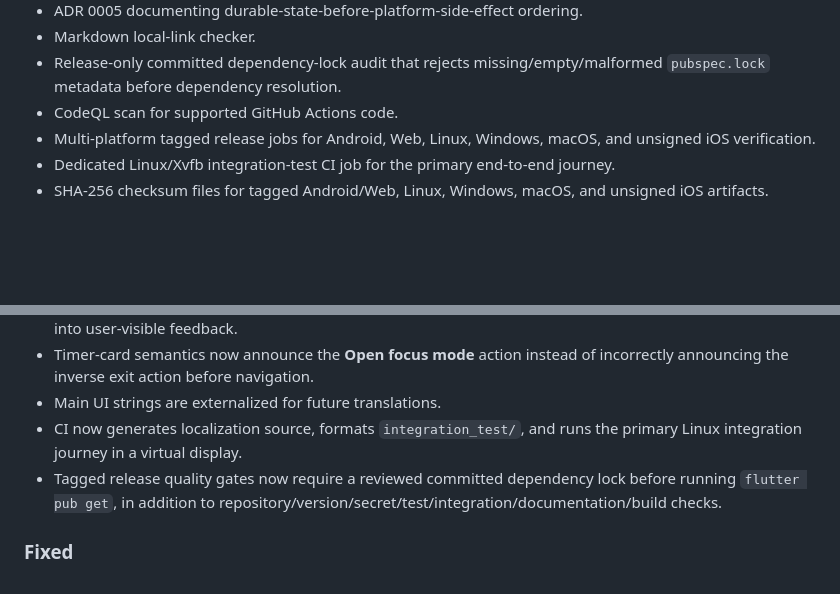
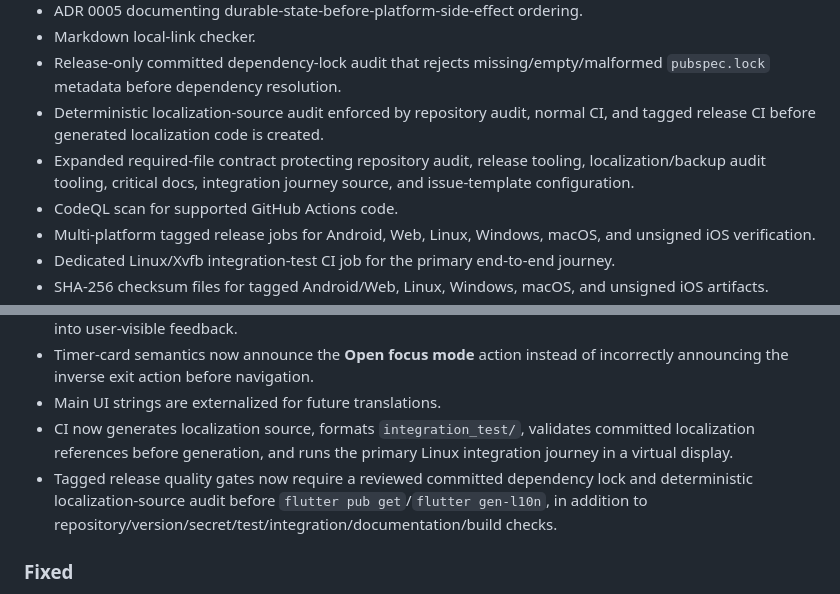
Before and after one commit to sanskarIN/countora, a Markdown page: CHANGELOG.md, 2 parts joined by grey strips. Drawn GitHub-style; blank space fills up the shorter version.

Commit message:
docs: record deterministic localization gates

```diff
--- a/CHANGELOG.md
+++ b/CHANGELOG.md
@@ -39,6 +39,8 @@ The format follows the spirit of Keep a Changelog and the project uses semantic
 - ADR 0005 documenting durable-state-before-platform-side-effect ordering.
 - Markdown local-link checker.
 - Release-only committed dependency-lock audit that rejects missing/empty/malformed `pubspec.lock` metadata before dependency resolution.
+- Deterministic localization-source audit enforced by repository audit, normal CI, and tagged release CI before generated localization code is created.
+- Expanded required-file contract protecting repository audit, release tooling, localization/backup audit tooling, critical docs, integration journey source, and issue-template configuration.
 - CodeQL scan for supported GitHub Actions code.
 - Multi-platform tagged release jobs for Android, Web, Linux, Windows, macOS, and unsigned iOS verification.
 - Dedicated Linux/Xvfb integration-test CI job for the primary end-to-end journey.
@@ -66,8 +68,8 @@ The format follows the spirit of Keep a Changelog and the project uses semantic
 - Settings/About external links use a resilient launcher boundary that converts platform URL-launch failures into user-visible feedback.
 - Timer-card semantics now announce the **Open focus mode** action instead of incorrectly announcing the inverse exit action before navigation.
 - Main UI strings are externalized for future translations.
-- CI now generates localization source, formats `integration_test/`, and runs the primary Linux integration journey in a virtual display.
-- Tagged release quality gates now require a reviewed committed dependency lock before running `flutter pub get`, in addition to repository/version/secret/test/integration/documentation/build checks.
+- CI now generates localization source, formats `integration_test/`, validates committed localization references before generation, and runs the primary Linux integration journey in a virtual display.
+- Tagged release quality gates now require a reviewed committed dependency lock and deterministic localization-source audit before `flutter pub get`/`flutter gen-l10n`, in addition to repository/version/secret/test/integration/documentation/build checks.
 
 ### Fixed
 
```
